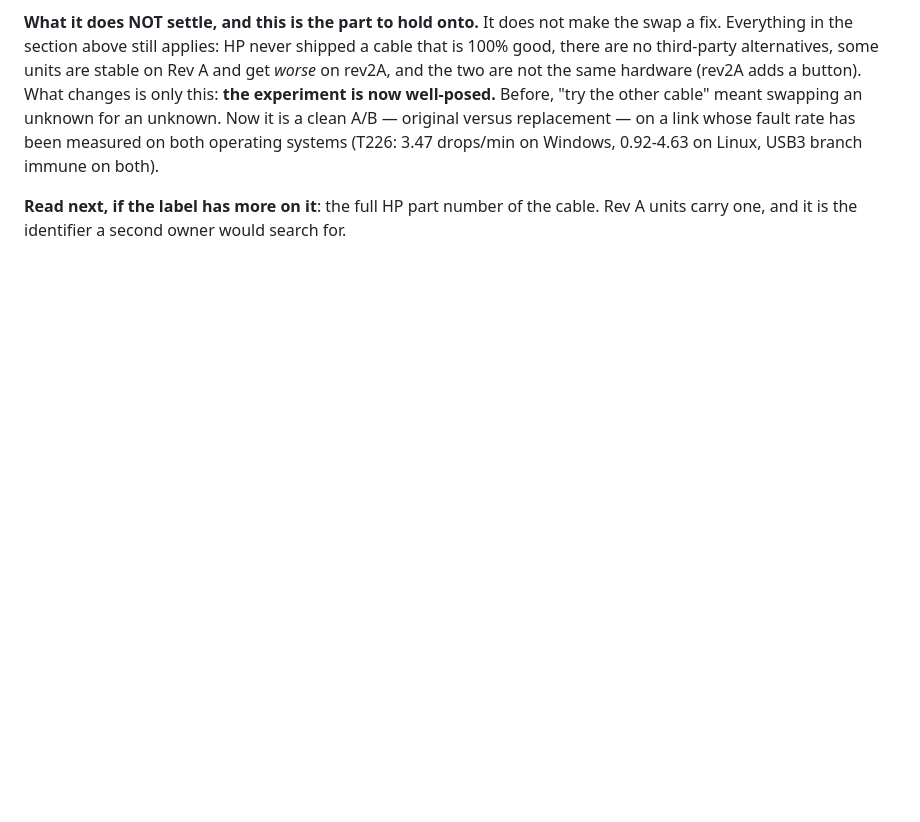
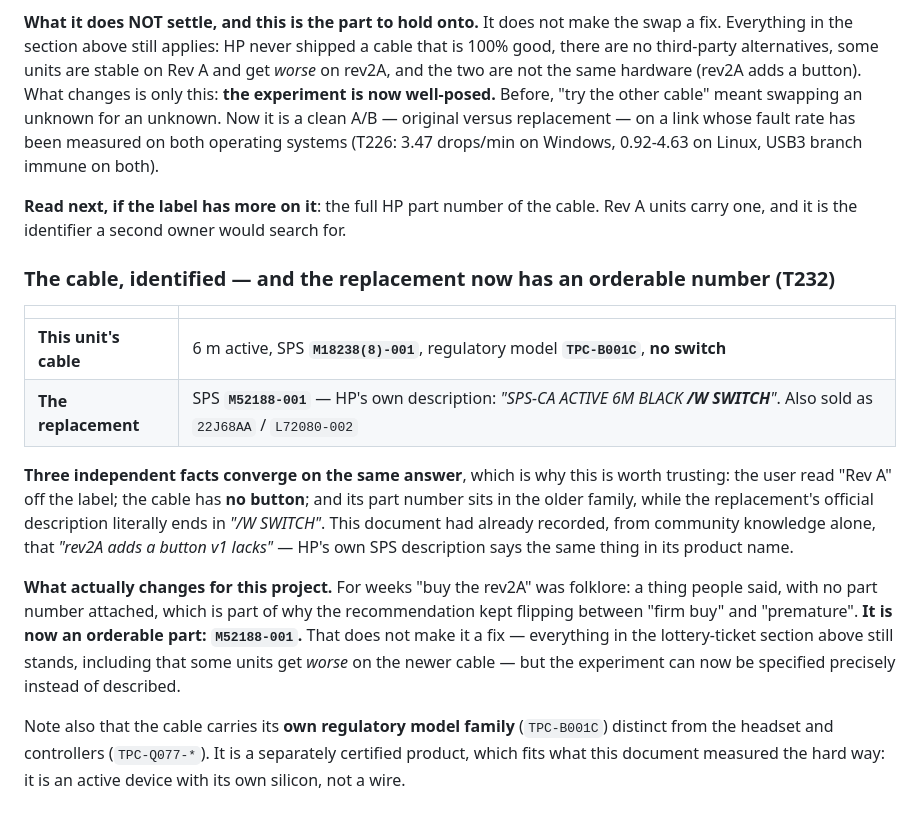
Before and after one commit to Wintch/reverb-g2, a Markdown page: docs/22-cable-connector-diagnosis.md, the part around the change. GitHub-like rendering; blank space fills up the shorter version.

```diff
--- a/docs/22-cable-connector-diagnosis.md
+++ b/docs/22-cable-connector-diagnosis.md
@@ -948,3 +948,27 @@ on both).
 
 **Read next, if the label has more on it**: the full HP part number of the cable. Rev A units
 carry one, and it is the identifier a second owner would search for.
+
+### The cable, identified — and the replacement now has an orderable number (T232)
+
+| | |
+|---|---|
+| **This unit's cable** | 6 m active, SPS **`M18238(8)-001`**, regulatory model **`TPC-B001C`**, **no switch** |
+| **The replacement** | SPS **`M52188-001`** — HP's own description: *"SPS-CA ACTIVE 6M BLACK **/W SWITCH**"*. Also sold as `22J68AA` / `L72080-002` |
+
+**Three independent facts converge on the same answer**, which is why this is worth trusting: the
+user read "Rev A" off the label; the cable has **no button**; and its part number sits in the
+older family, while the replacement's official description literally ends in *"/W SWITCH"*. This
+document had already recorded, from community knowledge alone, that *"rev2A adds a button v1
+lacks"* — HP's own SPS description says the same thing in its product name.
+
+**What actually changes for this project.** For weeks "buy the rev2A" was folklore: a thing
+people said, with no part number attached, which is part of why the recommendation kept flipping
+between "firm buy" and "premature". **It is now an orderable part: `M52188-001`.** That does not
+make it a fix — everything in the lottery-ticket section above still stands, including that some
+units get *worse* on the newer cable — but the experiment can now be specified precisely instead
+of described.
+
+Note also that the cable carries its **own regulatory model family** (`TPC-B001C`) distinct from
+the headset and controllers (`TPC-Q077-*`). It is a separately certified product, which fits what
+this document measured the hard way: it is an active device with its own silicon, not a wire.
```
Also changed, not shown: docs/63-hardware-map.md (+7 -5 lines).
